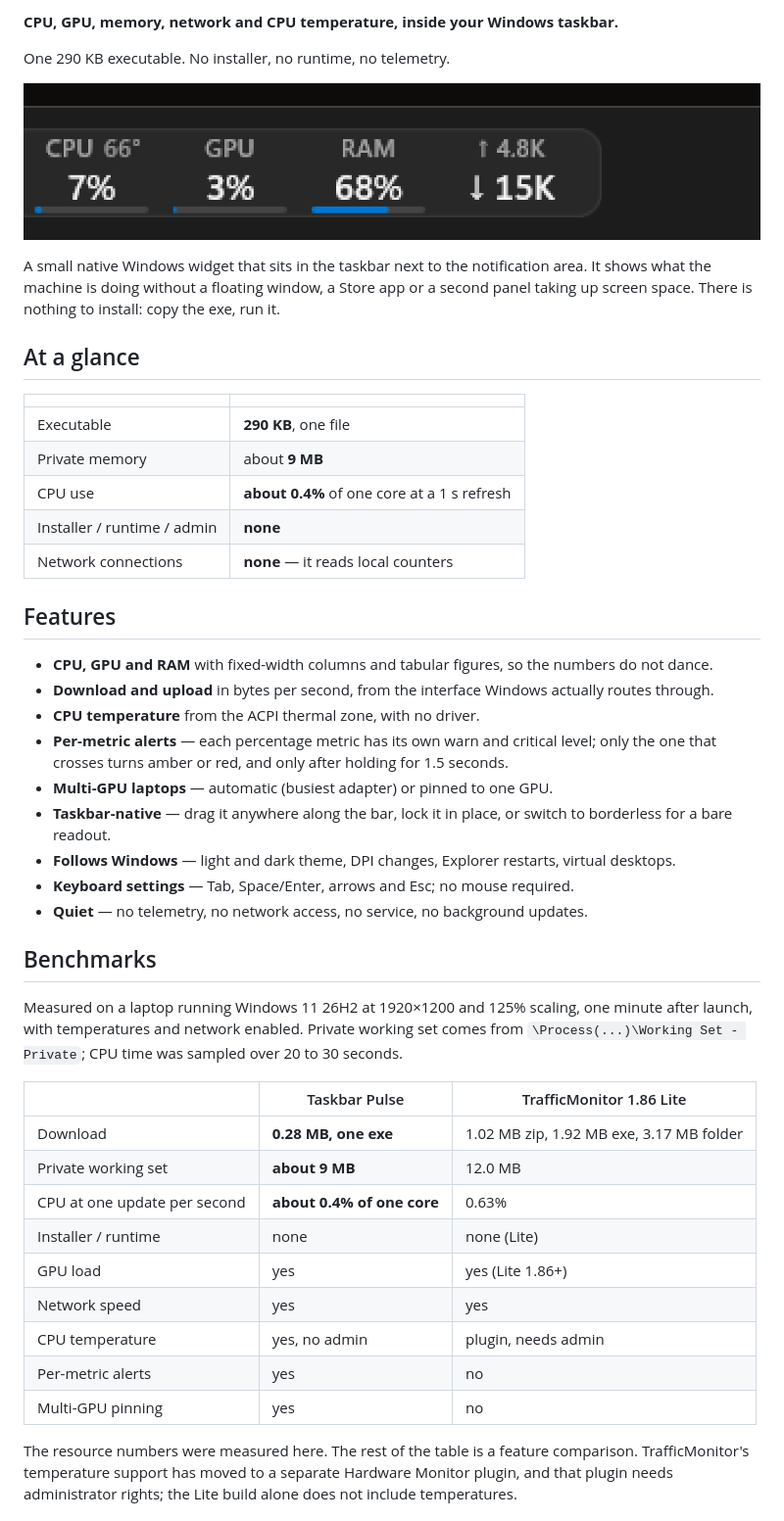
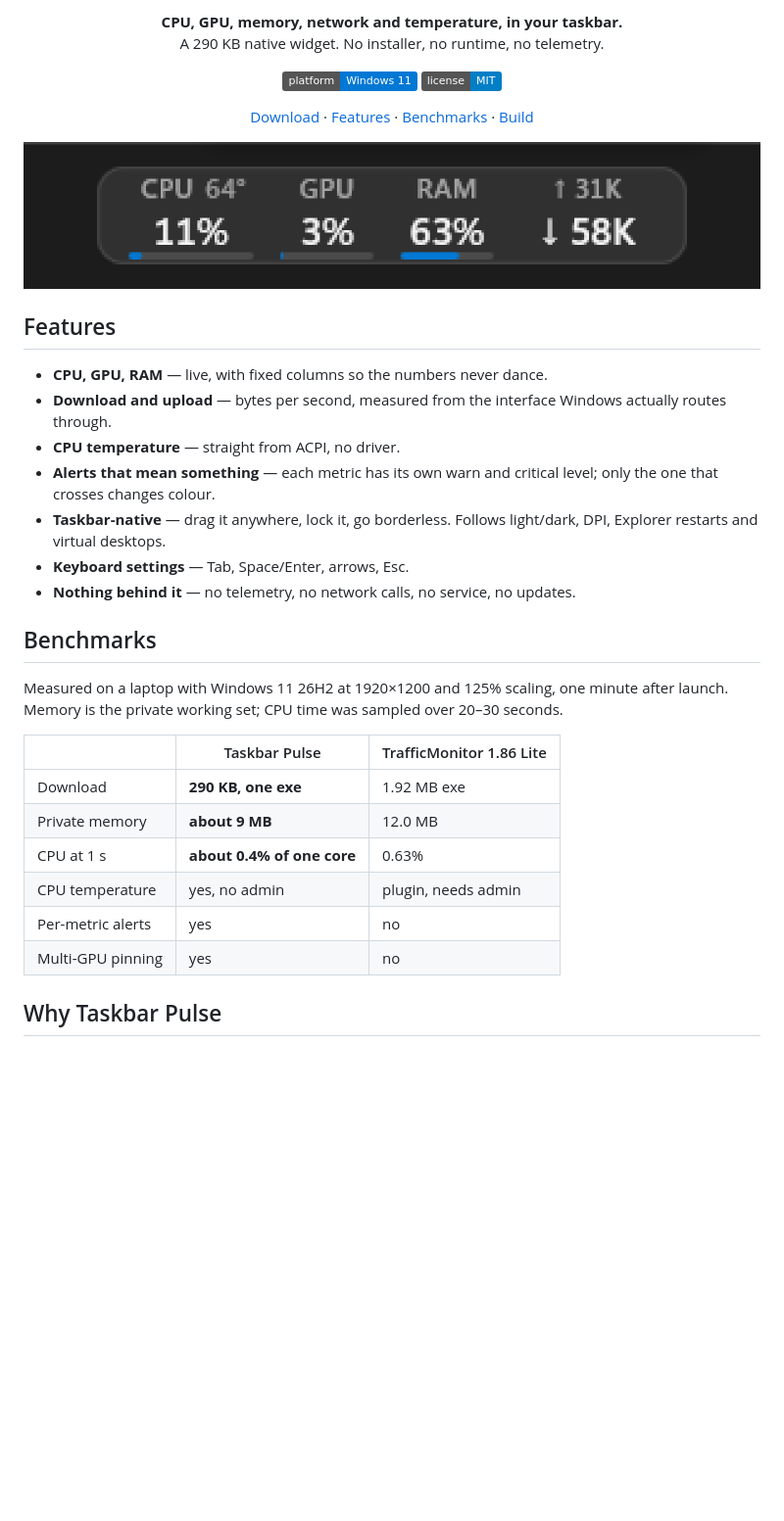
Before and after one commit to BDhackers009/taskbar-pulse, a Markdown page: README.md, the part around one of its changes. Shown at 98% size. GitHub-like rendering; pictures changed too: docs/taskbar.png; badges without logos; blank space fills up the shorter version.

Commit message:
Rewrite README for users and refresh the screenshots

```diff
--- a/README.md
+++ b/README.md
@@ -2,49 +2,45 @@
 
-**CPU, GPU, memory, network and CPU temperature, inside your Windows taskbar.**
+<p align="center">
+  <b>CPU, GPU, memory, network and temperature, in your taskbar.</b><br>
+  A 290 KB native widget. No installer, no runtime, no telemetry.
+</p>
 
-One 290 KB executable. No installer, no runtime, no telemetry.
+<p align="center">
+  <img src="https://img.shields.io/badge/platform-Windows%2011-0078D4" alt="Platform">
+  <img src="https://img.shields.io/badge/license-MIT-blue" alt="License">
+</p>
+
+<p align="center">
+  <a href="../../releases/latest">Download</a> ·
+  <a href="#features">Features</a> ·
+  <a href="#benchmarks">Benchmarks</a> ·
+  <a href="#build">Build</a>
+</p>
 
 ![Taskbar Pulse in the taskbar](docs/taskbar.png)
 
-A small native Windows widget that sits in the taskbar next to the notification area. It shows what the machine is doing without a floating window, a Store app or a second panel taking up screen space. There is nothing to install: copy the exe, run it.
-
-## At a glance
-
-| | |
-| --- | --- |
-| Executable | **290 KB**, one file |
-| Private memory | about **9 MB** |
-| CPU use | **about 0.4%** of one core at a 1 s refresh |
-| Installer / runtime / admin | **none** |
-| Network connections | **none** — it reads local counters |
-
 ## Features
 
-- **CPU, GPU and RAM** with fixed-width columns and tabular figures, so the numbers do not dance.
-- **Download and upload** in bytes per second, from the interface Windows actually routes through.
-- **CPU temperature** from the ACPI thermal zone, with no driver.
-- **Per-metric alerts** — each percentage metric has its own warn and critical level; only the one that crosses turns amber or red, and only after holding for 1.5 seconds.
-- **Multi-GPU laptops** — automatic (busiest adapter) or pinned to one GPU.
-- **Taskbar-native** — drag it anywhere along the bar, lock it in place, or switch to borderless for a bare readout.
-- **Follows Windows** — light and dark theme, DPI changes, Explorer restarts, virtual desktops.
-- **Keyboard settings** — Tab, Space/Enter, arrows and Esc; no mouse required.
-- **Quiet** — no telemetry, no network access, no service, no background updates.
+- **CPU, GPU, RAM** — live, with fixed columns so the numbers never dance.
+- **Download and upload** — bytes per second, measured from the interface Windows actually routes through.
+- **CPU temperature** — straight from ACPI, no driver.
+- **Alerts that mean something** — each metric has its own warn and critical level; only the one that crosses changes colour.
+- **Taskbar-native** — drag it anywhere, lock it, go borderless. Follows light/dark, DPI, Explorer restarts and virtual desktops.
+- **Keyboard settings** — Tab, Space/Enter, arrows, Esc.
+- **Nothing behind it** — no telemetry, no network calls, no service, no updates.
 
 ## Benchmarks
 
-Measured on a laptop running Windows 11 26H2 at 1920×1200 and 125% scaling, one minute after launch, with temperatures and network enabled. Private working set comes from `\Process(...)\Working Set - Private`; CPU time was sampled over 20 to 30 seconds.
+Measured on a laptop with Windows 11 26H2 at 1920×1200 and 125% scaling, one minute after launch. Memory is the private working set; CPU time was sampled over 20–30 seconds.
 
 | | Taskbar Pulse | TrafficMonitor 1.86 Lite |
 | --- | --- | --- |
-| Download | **0.28 MB, one exe** | 1.02 MB zip, 1.92 MB exe, 3.17 MB folder |
-| Private working set | **about 9 MB** | 12.0 MB |
-| CPU at one update per second | **about 0.4% of one core** | 0.63% |
-| Installer / runtime | none | none (Lite) |
-| GPU load | yes | yes (Lite 1.86+) |
-| Network speed | yes | yes |
+| Download | **290 KB, one exe** | 1.92 MB exe |
+| Private memory | **about 9 MB** | 12.0 MB |
+| CPU at 1 s | **about 0.4% of one core** | 0.63% |
 | CPU temperature | yes, no admin | plugin, needs admin |
 | Per-metric alerts | yes | no |
 | Multi-GPU pinning | yes | no |
 
-The resource numbers were measured here. The rest of the table is a feature comparison. TrafficMonitor's temperature support has moved to a separate Hardware Monitor plugin, and that plugin needs administrator rights; the Lite build alone does not include temperatures.
+## Why Taskbar Pulse
 
```
Also changed, not shown: other parts of README.md (+23 -63 lines), docs/menu.png, docs/settings.png.
